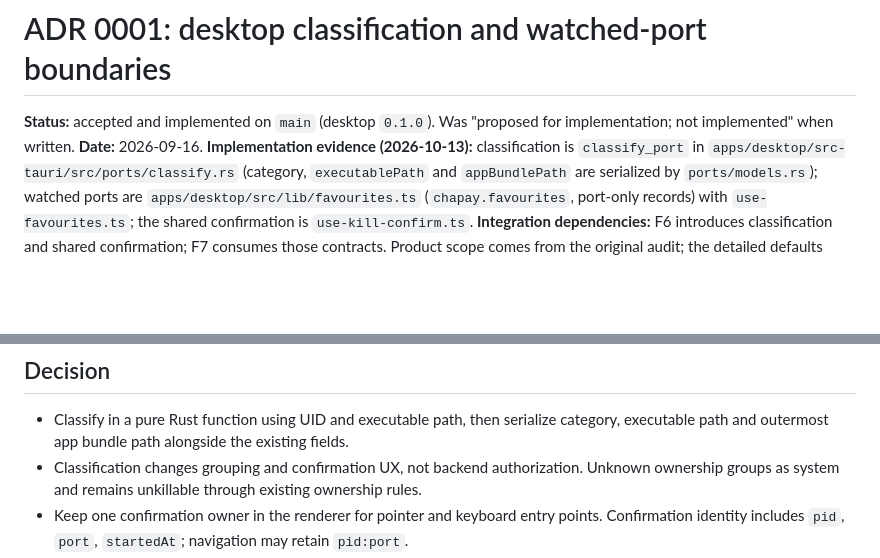
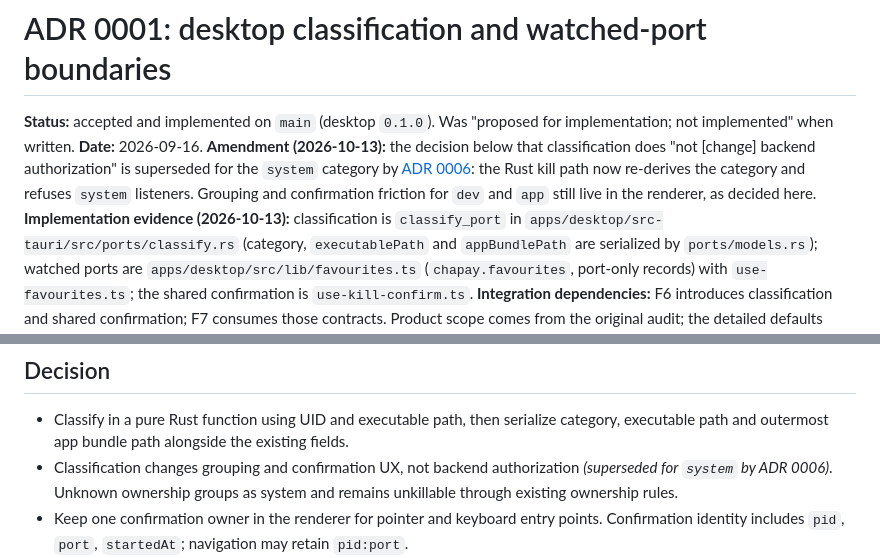
Before and after one commit to csdev19/port-watcher, a Markdown page: docs/adr/0001-desktop-categories-and-watched-ports.md, 2 parts joined by grey strips. Drawn GitHub-style; blank space fills up the shorter version.

```diff
--- a/docs/adr/0001-desktop-categories-and-watched-ports.md
+++ b/docs/adr/0001-desktop-categories-and-watched-ports.md
@@ -3,6 +3,11 @@
 **Status:** accepted and implemented on `main` (desktop `0.1.0`). Was "proposed for
 implementation; not implemented" when written.
 **Date:** 2026-09-16.
+**Amendment (2026-10-13):** the decision below that classification does "not [change] backend
+authorization" is superseded for the `system` category by
+[ADR 0006](0006-kill-policy-enforced-in-rust.md): the Rust kill path now re-derives the category
+and refuses `system` listeners. Grouping and confirmation friction for `dev` and `app` still live in
+the renderer, as decided here.
 **Implementation evidence (2026-10-13):** classification is `classify_port` in
 `apps/desktop/src-tauri/src/ports/classify.rs` (category, `executablePath` and `appBundlePath` are
 serialized by `ports/models.rs`); watched ports are `apps/desktop/src/lib/favourites.ts`
@@ -23,7 +28,8 @@ PID, port and start time. Several PIDs can share one port.
 
 - Classify in a pure Rust function using UID and executable path, then serialize category,
   executable path and outermost app bundle path alongside the existing fields.
-- Classification changes grouping and confirmation UX, not backend authorization.
+- Classification changes grouping and confirmation UX, not backend authorization
+  _(superseded for `system` by ADR 0006)_.
   Unknown ownership groups as system and remains unkillable through existing ownership rules.
 - Keep one confirmation owner in the renderer for pointer and keyboard entry points.
   Confirmation identity includes `pid`, `port`, `startedAt`; navigation may retain `pid:port`.
```
Also changed, not shown: docs/adr/0006-kill-policy-enforced-in-rust.md (added, +84 -0 lines).
